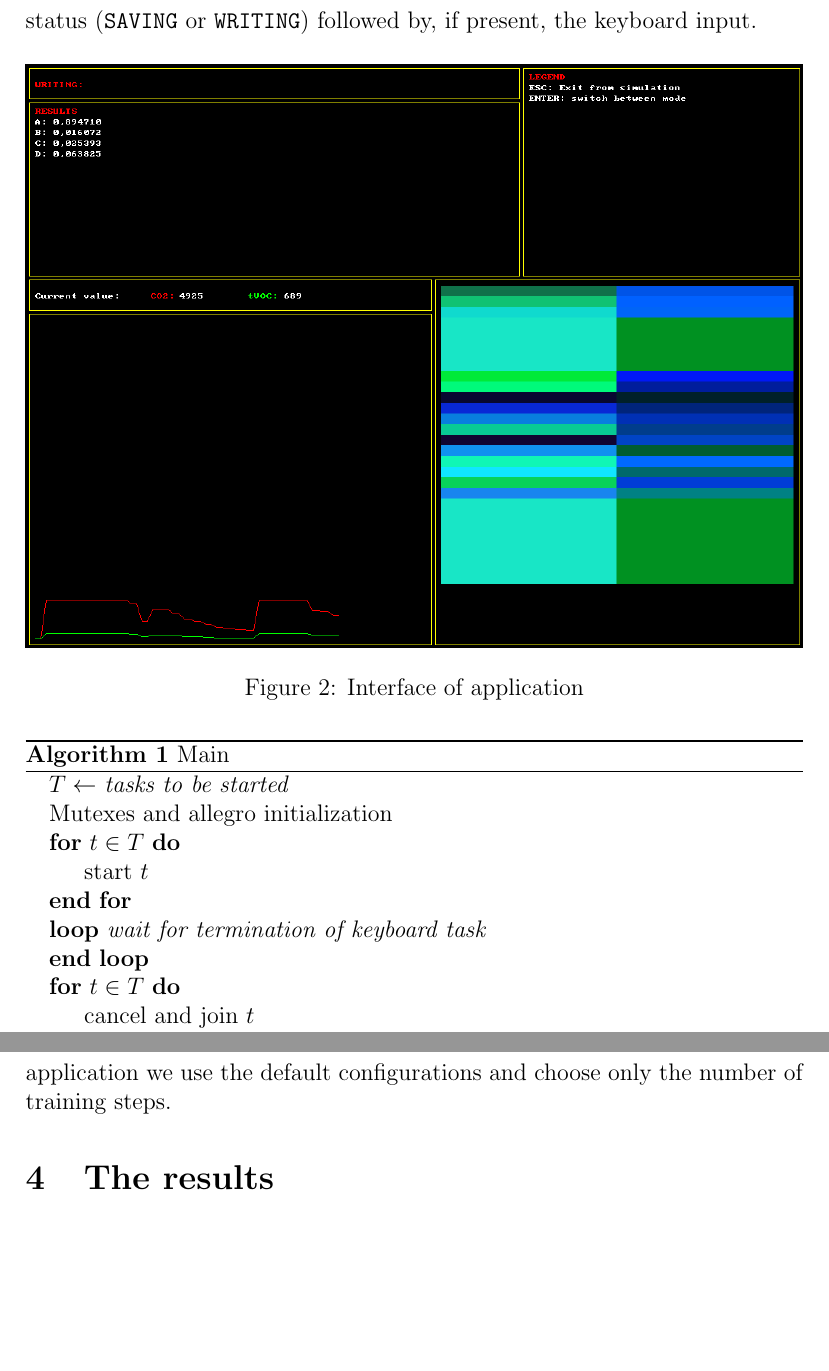
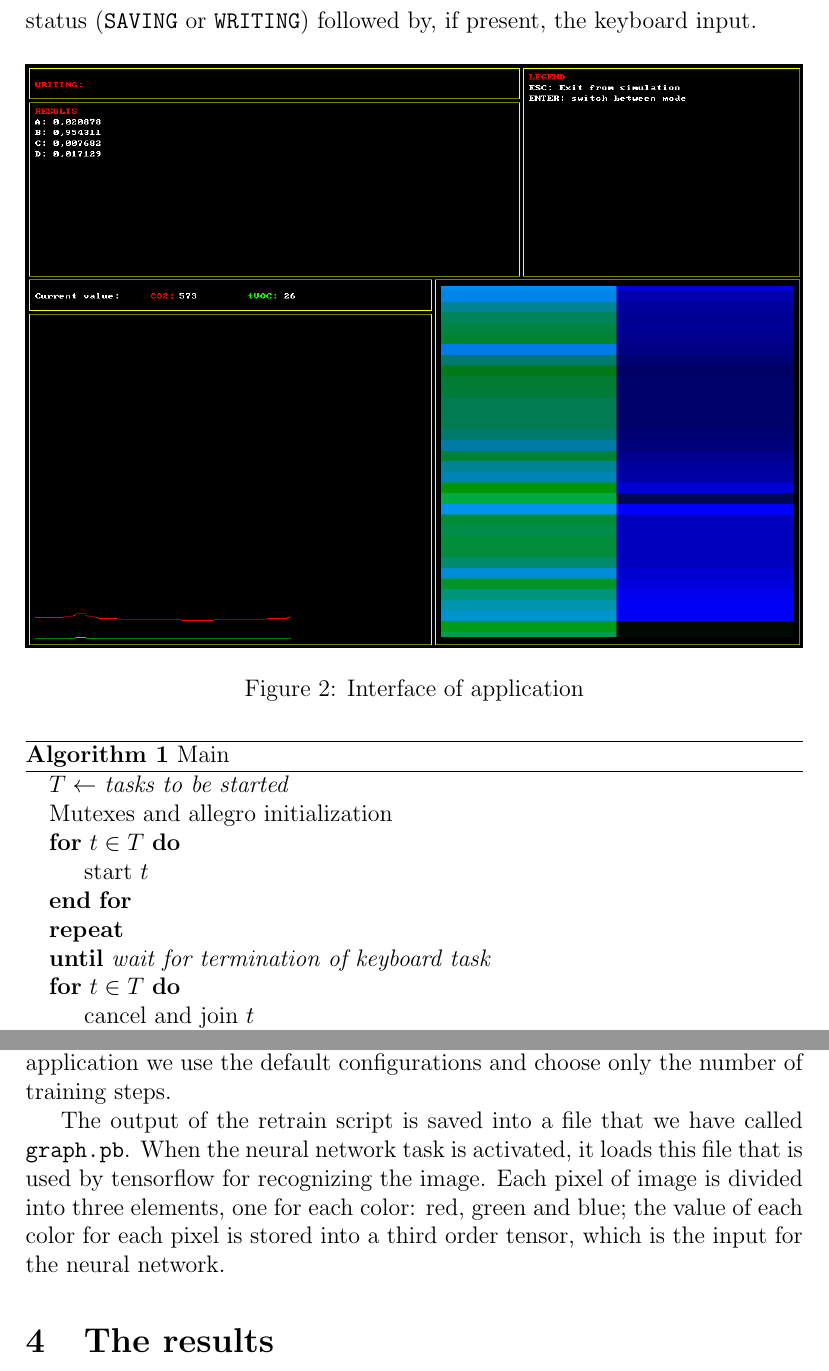
Before and after one commit to thymbahutymba/artificial-nose, a LaTeX document (docs/docs.tex): two parts of pages 3 and 10 of 10 before the commit and two parts of pages 3 and 11 of 11 after it, joined at a grey line, cut so that both start at the same text, the shorter picture padded with empty space. Compiled offline with pdfLaTeX.

Commit message:
changed docs and image, fixed color to 15-bit and period of each task

```diff
--- a/docs/docs.tex
+++ b/docs/docs.tex
@@ -67,8 +67,8 @@ task and wait for their termination.
     \State start $t$
 \EndFor
 
-\Loop{ \textit{wait for termination of keyboard task}}
-\EndLoop
+\Repeat
+\Until{\textit{wait for termination of keyboard task}}
 
 \For{$t \in T$}
     \State cancel and join $t$
@@ -334,6 +332,13 @@ provided by Tensorflow. In this file a lot of configurations are possible. In
 our application we use the default configurations and choose only the number
 of training steps.
 
+The output of the retrain script is saved into a file that we have called
+\texttt{graph.pb}. When the neural network task is activated, it loads this
+file that is used by tensorflow for recognizing the image. Each pixel of
+image is divided into three elements, one for each color: red, green and
+blue; the value of each color for each pixel is stored into a third order
+tensor, which is the input for the neural network.
+
 \section{The results}
 
 \section{Conclusions}
```
Also changed, not shown: docs/docs.pdf, docs/images/graph.png, docs/images/image.png, docs/images/interface.png, docs/images/results.png, docs/images/values.png, docs/docs.tex (2 more changed lines), 4 other files.
